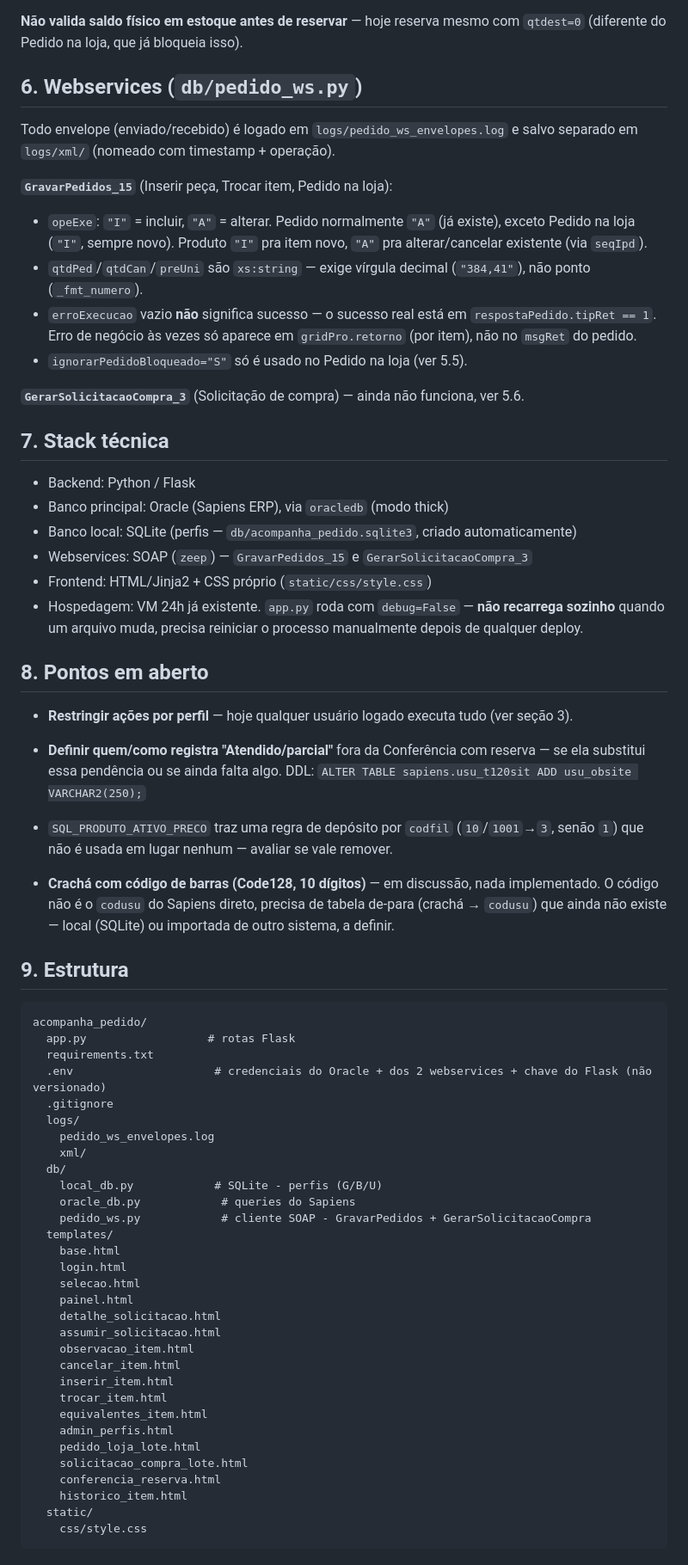
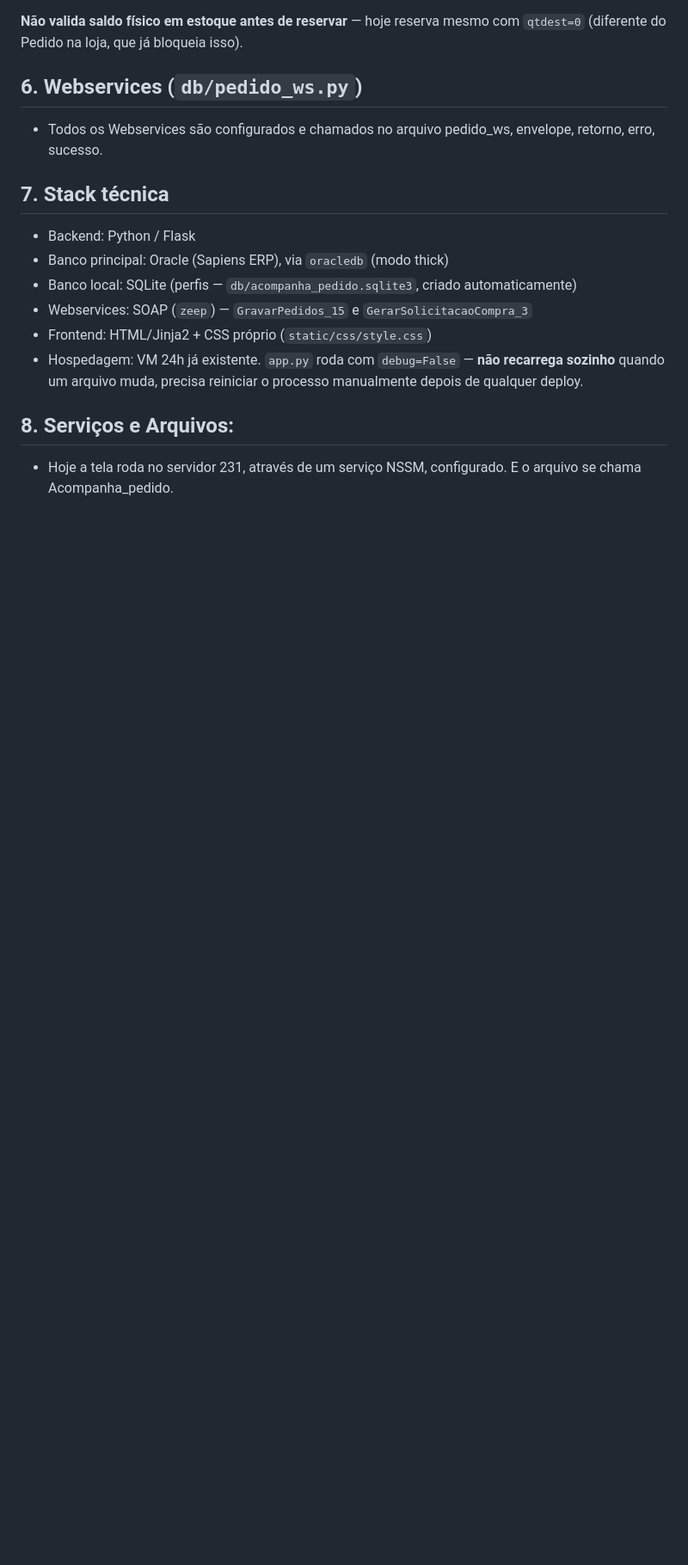
Before and after one commit to giovannahaminie-ui/Acompanha_pedido, a Markdown page: README.md, the part around the change. Shown at 86% size. Rendered like a GitHub page; blank space fills up the shorter version.

Commit message:
atualizações READ ME

````diff
--- a/README.md
+++ b/README.md
@@ -197,22 +197,7 @@ mesmo com `qtdest=0` (diferente do Pedido na loja, que já bloqueia isso).
 
 ## 6. Webservices (`db/pedido_ws.py`)
 
-Todo envelope (enviado/recebido) é logado em `logs/pedido_ws_envelopes.log`
-e salvo separado em `logs/xml/` (nomeado com timestamp + operação).
-
-**`GravarPedidos_15`** (Inserir peça, Trocar item, Pedido na loja):
-- `opeExe`: `"I"` = incluir, `"A"` = alterar. Pedido normalmente `"A"`
-  (já existe), exceto Pedido na loja (`"I"`, sempre novo). Produto `"I"`
-  pra item novo, `"A"` pra alterar/cancelar existente (via `seqIpd`).
-- `qtdPed`/`qtdCan`/`preUni` são `xs:string` — exige vírgula decimal
-  (`"384,41"`), não ponto (`_fmt_numero`).
-- `erroExecucao` vazio **não** significa sucesso — o sucesso real está em
-  `respostaPedido.tipRet == 1`. Erro de negócio às vezes só aparece em
-  `gridPro.retorno` (por item), não no `msgRet` do pedido.
-- `ignorarPedidoBloqueado="S"` só é usado no Pedido na loja (ver 5.5).
-
-**`GerarSolicitacaoCompra_3`** (Solicitação de compra) — ainda não
-funciona, ver 5.6.
+- Todos os Webservices são configurados e chamados no arquivo pedido_ws, envelope, retorno, erro, sucesso.
 
 ## 7. Stack técnica
 
@@ -226,56 +211,6 @@ funciona, ver 5.6.
   recarrega sozinho** quando um arquivo muda, precisa reiniciar o processo
   manualmente depois de qualquer deploy.
 
-## 8. Pontos em aberto
+## 8. Serviços e Arquivos:
 
-- **Restringir ações por perfil** — hoje qualquer usuário logado executa
-  tudo (ver seção 3).
-
-- **Definir quem/como registra "Atendido/parcial"** fora da Conferência com
-  reserva — se ela substitui essa pendência ou se ainda falta algo.
-  DDL: `ALTER TABLE sapiens.usu_t120sit ADD usu_obsite VARCHAR2(250);`
-
-- `SQL_PRODUTO_ATIVO_PRECO` traz uma regra de depósito por `codfil`
-  (`10`/`1001`→`3`, senão `1`) que não é usada em lugar nenhum — avaliar se
-  vale remover.
-
-- **Crachá com código de barras (Code128, 10 dígitos)** — em discussão, nada
-  implementado. O código não é o `codusu` do Sapiens direto, precisa de
-  tabela de-para (crachá → `codusu`) que ainda não existe — local (SQLite)
-  ou importada de outro sistema, a definir.
-
-## 9. Estrutura
-
-```
-acompanha_pedido/
-  app.py                  # rotas Flask
-  requirements.txt
-  .env                     # credenciais do Oracle + dos 2 webservices + chave do Flask (não versionado)
-  .gitignore
-  logs/
-    pedido_ws_envelopes.log
-    xml/
-  db/
-    local_db.py            # SQLite - perfis (G/B/U)
-    oracle_db.py            # queries do Sapiens
-    pedido_ws.py            # cliente SOAP - GravarPedidos + GerarSolicitacaoCompra
-  templates/
-    base.html
-    login.html
-    selecao.html
-    painel.html
-    detalhe_solicitacao.html
-    assumir_solicitacao.html
-    observacao_item.html
-    cancelar_item.html
-    inserir_item.html
-    trocar_item.html
-    equivalentes_item.html
-    admin_perfis.html
-    pedido_loja_lote.html
-    solicitacao_compra_lote.html
-    conferencia_reserva.html
-    historico_item.html
-  static/
-    css/style.css
-```
+- Hoje a tela roda no servidor 231, através de um serviço NSSM, configurado. E o arquivo se chama Acompanha_pedido.
````
